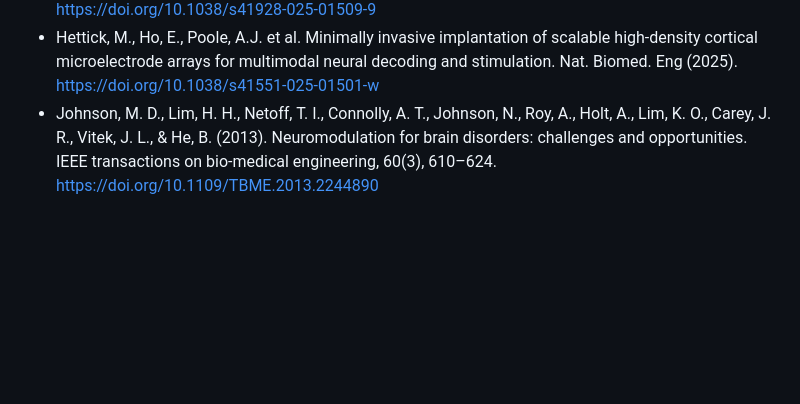
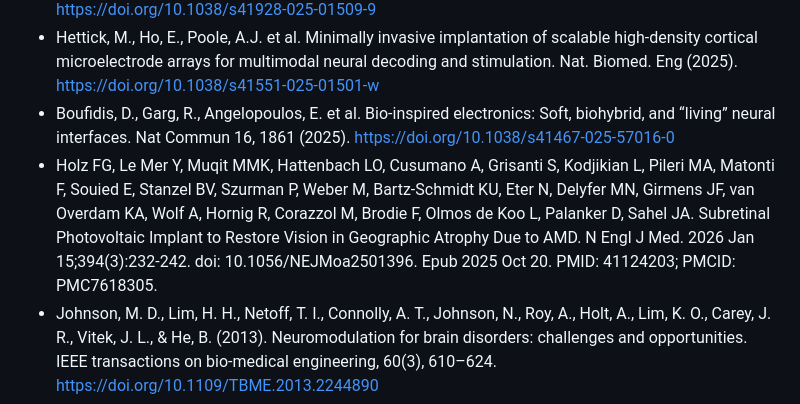
Before and after one commit to test-spec-tech/bci-notes, a Markdown page: References.md, the part around the change. Drawn GitHub-style; blank space fills up the shorter version.

```diff
--- a/References.md
+++ b/References.md
@@ -40,6 +40,8 @@ and perspectives in neuroengineering. Brain sciences, 12(11), 1578.
 technologies for neuroengineering. Nature Biomedical Engineering, 7(4), 405-423.
 * Jung, T., Zeng, N., Fabbri, J.D. et al. A wireless subdural-contained brain–computer interface with 65,536 electrodes and 1,024 channels. Nat Electron 8, 1272–1288 (2025). https://doi.org/10.1038/s41928-025-01509-9
 * Hettick, M., Ho, E., Poole, A.J. et al. Minimally invasive implantation of scalable high-density cortical microelectrode arrays for multimodal neural decoding and stimulation. Nat. Biomed. Eng (2025). https://doi.org/10.1038/s41551-025-01501-w
+* Boufidis, D., Garg, R., Angelopoulos, E. et al. Bio-inspired electronics: Soft, biohybrid, and “living” neural interfaces. Nat Commun 16, 1861 (2025). https://doi.org/10.1038/s41467-025-57016-0
+* Holz FG, Le Mer Y, Muqit MMK, Hattenbach LO, Cusumano A, Grisanti S, Kodjikian L, Pileri MA, Matonti F, Souied E, Stanzel BV, Szurman P, Weber M, Bartz-Schmidt KU, Eter N, Delyfer MN, Girmens JF, van Overdam KA, Wolf A, Hornig R, Corazzol M, Brodie F, Olmos de Koo L, Palanker D, Sahel JA. Subretinal Photovoltaic Implant to Restore Vision in Geographic Atrophy Due to AMD. N Engl J Med. 2026 Jan 15;394(3):232-242. doi: 10.1056/NEJMoa2501396. Epub 2025 Oct 20. PMID: 41124203; PMCID: PMC7618305.
 * Johnson, M. D., Lim, H. H., Netoff, T. I., Connolly, A. T., Johnson, N., Roy, A., Holt, A., Lim, K. O., Carey, J. R., Vitek, J. L., & He, B. (2013). Neuromodulation for brain disorders: challenges and opportunities. IEEE transactions on bio-medical engineering, 60(3), 610–624. https://doi.org/10.1109/TBME.2013.2244890
 * Lampert, F., Baker, M. R., Jensen, M. A., Ayyoubi, A. H., Bentler, C., Bowersock, J. L., Esteller, R., Herron, J. A., Johnson, G. W., Kipke, D. R., Kovach, C. K., Kremen, V., Mivalt, F., Neimat, J. S., Netoff, T. I., Opri, E., Rockhill, A., Rosenow, J. M., Sellers, K. K., Staff, N. P., … Miller, K. J. (2025). Adaptive neuromodulation dialogues: navigating current challenges and emerging innovations in neuromodulation system development. Journal of neural engineering, 22(6), 061005. https://doi.org/10.1088/1741-2552/ae2359
 * Asgher, U., Khalil, K., Khan, M. J., Ahmad, R., Butt, S. I., Ayaz, Y., Naseer, N., & Nazir, S. (2020). Enhanced Accuracy for Multiclass Mental Workload Detection Using Long Short-Term Memory for Brain-Computer Interface. Frontiers in neuroscience, 14, 584. https://doi.org/10.3389/fnins.2020.00584
```
